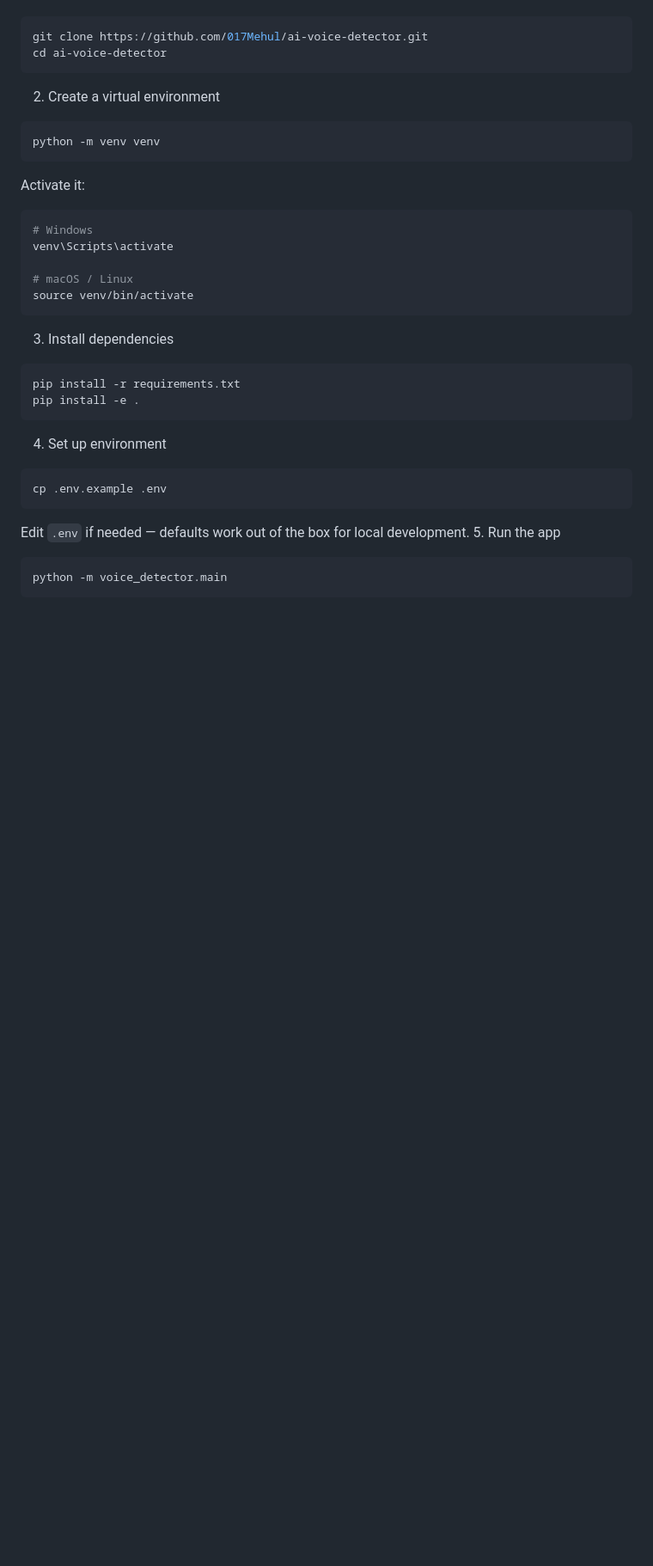
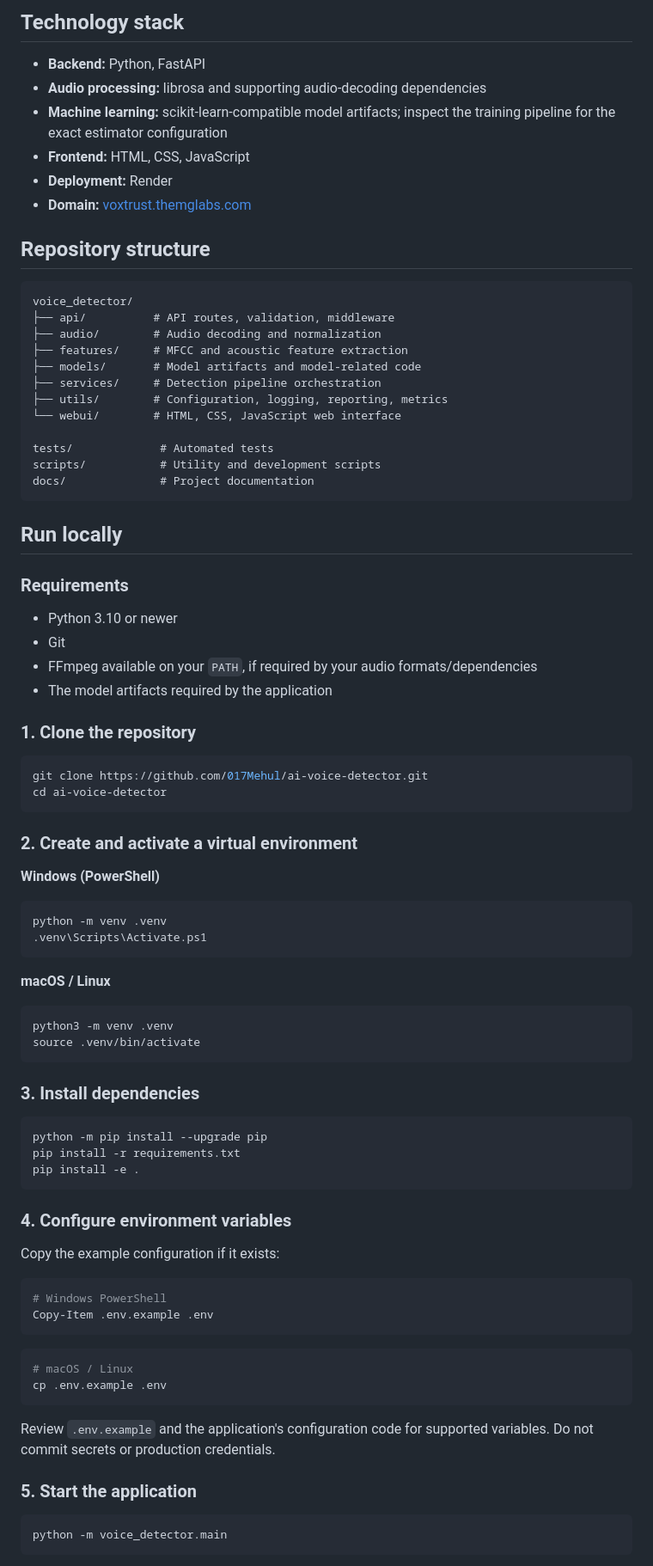
Before and after one commit to 017Mehul/ai-voice-detector, a Markdown page: README.md, the part around one of its changes. Shown at 86% size. Drawn GitHub-style; blank space fills up the shorter version.

````diff
--- a/README.md
+++ b/README.md
@@ -60,30 +57,87 @@ FFmpeg installed and on your `PATH` → Download FFmpeg
+## Technology stack
+
+- **Backend:** Python, FastAPI
+- **Audio processing:** librosa and supporting audio-decoding dependencies
+- **Machine learning:** scikit-learn-compatible model artifacts; inspect the training pipeline for the exact estimator configuration
+- **Frontend:** HTML, CSS, JavaScript
+- **Deployment:** Render
+- **Domain:** [voxtrust.themglabs.com](https://voxtrust.themglabs.com)
+
+## Repository structure
+
+```text
+voice_detector/
+├── api/          # API routes, validation, middleware
+├── audio/        # Audio decoding and normalization
+├── features/     # MFCC and acoustic feature extraction
+├── models/       # Model artifacts and model-related code
+├── services/     # Detection pipeline orchestration
+├── utils/        # Configuration, logging, reporting, metrics
+└── webui/        # HTML, CSS, JavaScript web interface
+
+tests/             # Automated tests
+scripts/           # Utility and development scripts
+docs/              # Project documentation
+```
+
+## Run locally
+
+### Requirements
+
+- Python 3.10 or newer
+- Git
+- FFmpeg available on your `PATH`, if required by your audio formats/dependencies
+- The model artifacts required by the application
+
+### 1. Clone the repository
+
 ```bash
 git clone https://github.com/017Mehul/ai-voice-detector.git
 cd ai-voice-detector
 ```
-2. Create a virtual environment
+
+### 2. Create and activate a virtual environment
+
+**Windows (PowerShell)**
+
+```powershell
+python -m venv .venv
+.venv\Scripts\Activate.ps1
+```
+
+**macOS / Linux**
+
 ```bash
-python -m venv venv
+python3 -m venv .venv
+source .venv/bin/activate
 ```
-Activate it:
+
+### 3. Install dependencies
+
 ```bash
-# Windows
-venv\Scripts\activate
-
-# macOS / Linux
-source venv/bin/activate
-```
-3. Install dependencies
-```bash
+python -m pip install --upgrade pip
 pip install -r requirements.txt
 pip install -e .
 ```
-4. Set up environment
+
+### 4. Configure environment variables
+
+Copy the example configuration if it exists:
+
+```powershell
+# Windows PowerShell
+Copy-Item .env.example .env
+```
+
 ```bash
+# macOS / Linux
 cp .env.example .env
 ```
-Edit `.env` if needed — defaults work out of the box for local development.
-5. Run the app
+
+Review `.env.example` and the application's configuration code for supported variables. Do not commit secrets or production credentials.
+
+### 5. Start the application
+
 ```bash
 python -m voice_detector.main
 ```
````
Also changed, not shown: other parts of README.md (+121 -130 lines).
